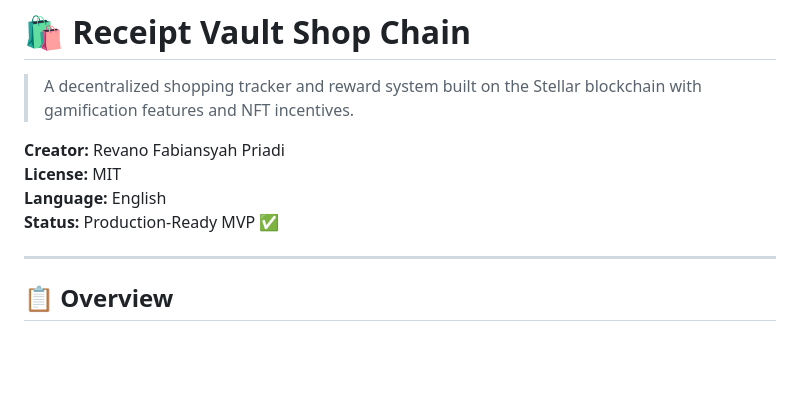
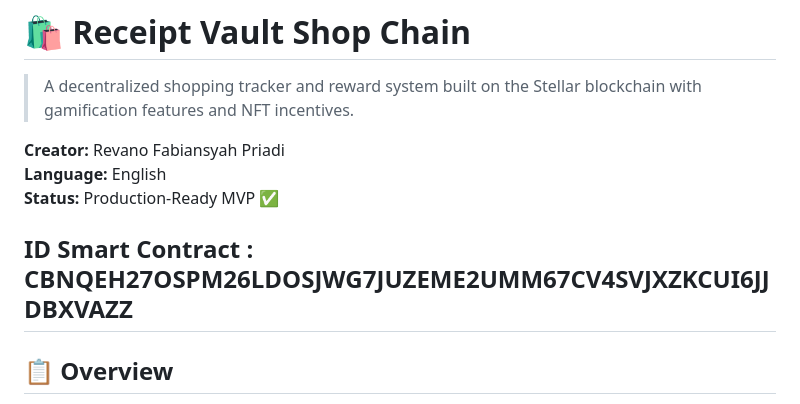
Before and after one commit to revanofabiansyah/Receipt-Vault-Shop-Chain, a Markdown page: README.md, the part around the change. GitHub-like rendering; blank space fills up the shorter version.

Commit message:
Update README with Smart Contract
Added Smart Contract ID to the project details.

```diff
--- a/README.md
+++ b/README.md
@@ -3,10 +3,10 @@
 > A decentralized shopping tracker and reward system built on the Stellar blockchain with gamification features and NFT incentives.
 
 **Creator:** Revano Fabiansyah Priadi
-**License:** MIT
 **Language:** English
 **Status:** Production-Ready MVP ✅
 
+ID Smart Contract : CBNQEH27OSPM26LDOSJWG7JUZEME2UMM67CV4SVJXZKCUI6JJDBXVAZZ
 ---
 
 ## 📋 Overview
```
